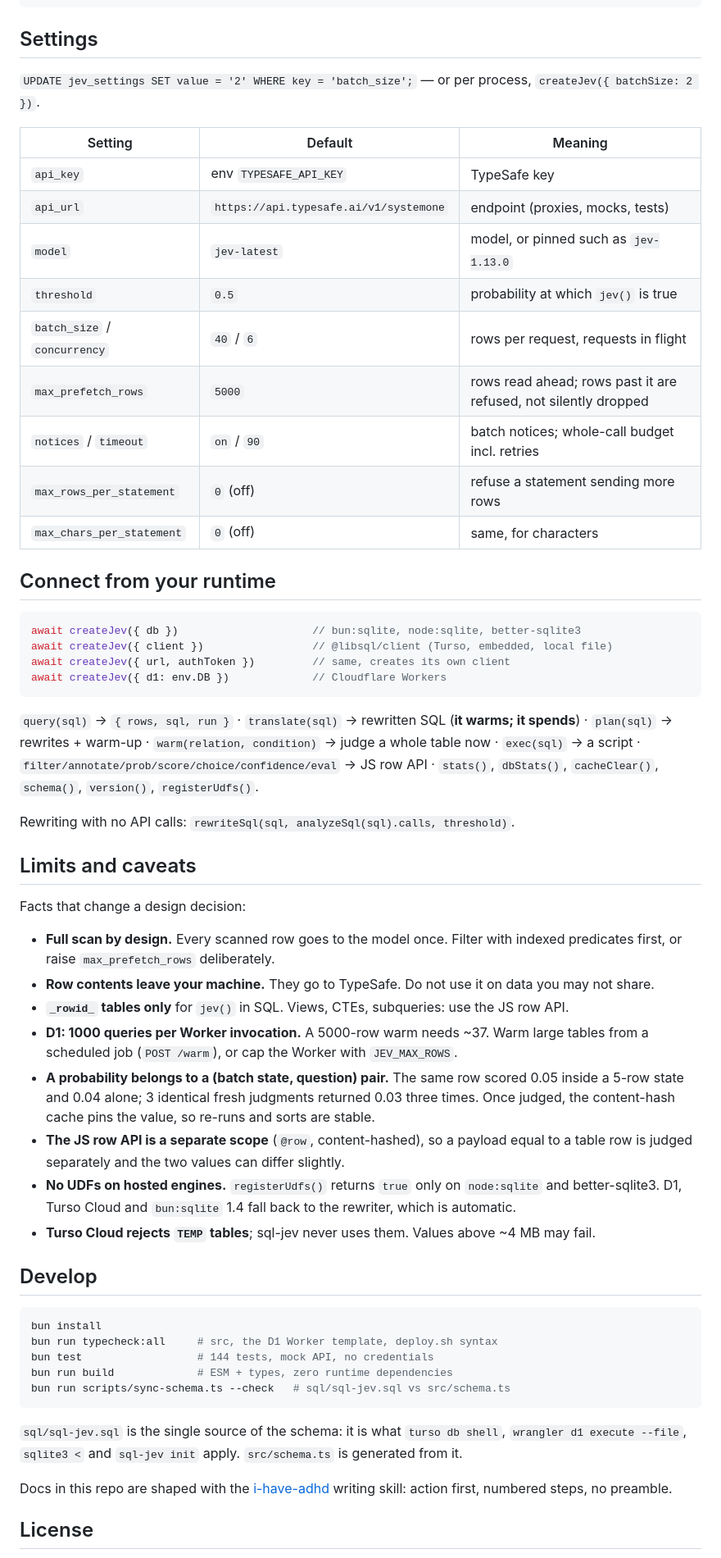
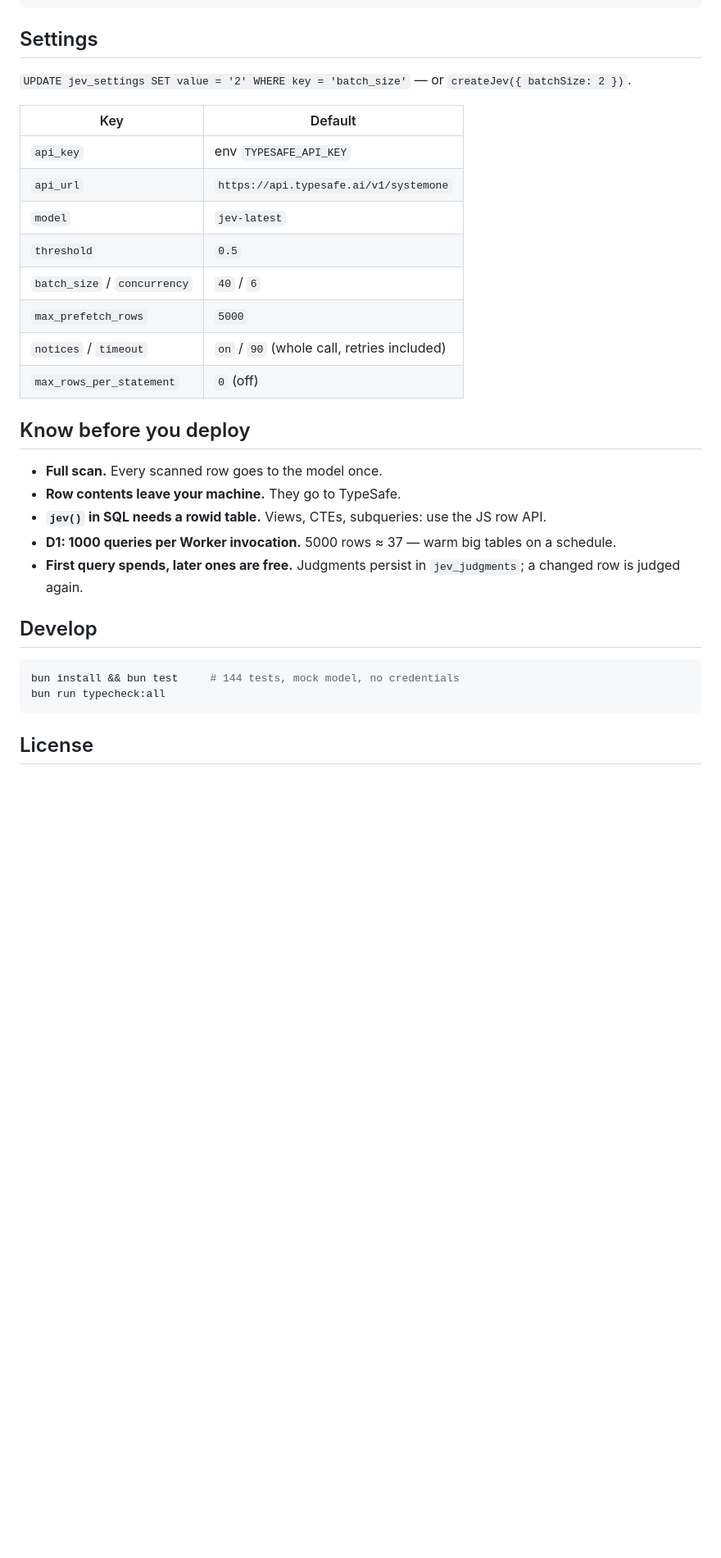
Before and after one commit to sashimikun/sql-jev, a Markdown page: README.md, the part around one of its changes. Shown at 82% size. GitHub-like rendering; blank space fills up the shorter version.

````diff
--- a/README.md
+++ b/README.md
@@ -149,74 +81,34 @@ await jev.choice(rows, 'which team?', ['billing', 'sales']);
 
 ## Settings
 
-`UPDATE jev_settings SET value = '2' WHERE key = 'batch_size';` — or per process,
-`createJev({ batchSize: 2 })`.
+`UPDATE jev_settings SET value = '2' WHERE key = 'batch_size'` — or `createJev({ batchSize: 2 })`.
 
-| Setting | Default | Meaning |
-| --- | --- | --- |
-| `api_key` | env `TYPESAFE_API_KEY` | TypeSafe key |
-| `api_url` | `https://api.typesafe.ai/v1/systemone` | endpoint (proxies, mocks, tests) |
-| `model` | `jev-latest` | model, or pinned such as `jev-1.13.0` |
-| `threshold` | `0.5` | probability at which `jev()` is true |
-| `batch_size` / `concurrency` | `40` / `6` | rows per request, requests in flight |
-| `max_prefetch_rows` | `5000` | rows read ahead; rows past it are refused, not silently dropped |
-| `notices` / `timeout` | `on` / `90` | batch notices; whole-call budget incl. retries |
-| `max_rows_per_statement` | `0` (off) | refuse a statement sending more rows |
-| `max_chars_per_statement` | `0` (off) | same, for characters |
+| Key | Default |
+| --- | --- |
+| `api_key` | env `TYPESAFE_API_KEY` |
+| `api_url` | `https://api.typesafe.ai/v1/systemone` |
+| `model` | `jev-latest` |
+| `threshold` | `0.5` |
+| `batch_size` / `concurrency` | `40` / `6` |
+| `max_prefetch_rows` | `5000` |
+| `notices` / `timeout` | `on` / `90` (whole call, retries included) |
+| `max_rows_per_statement` | `0` (off) |
 
-## Connect from your runtime
+## Know before you deploy
 
-```ts
-await createJev({ db })                     // bun:sqlite, node:sqlite, better-sqlite3
-await createJev({ client })                 // @libsql/client (Turso, embedded, local file)
-await createJev({ url, authToken })         // same, creates its own client
-await createJev({ d1: env.DB })             // Cloudflare Workers
-```
-
-`query(sql)` → `{ rows, sql, run }` · `translate(sql)` → rewritten SQL (**it warms; it spends**) ·
-`plan(sql)` → rewrites + warm-up · `warm(relation, condition)` → judge a whole table now ·
-`exec(sql)` → a script · `filter/annotate/prob/score/choice/confidence/eval` → JS row API ·
-`stats()`, `dbStats()`, `cacheClear()`, `schema()`, `version()`, `registerUdfs()`.
-
-Rewriting with no API calls: `rewriteSql(sql, analyzeSql(sql).calls, threshold)`.
-
-## Limits and caveats
-
-Facts that change a design decision:
-
-- **Full scan by design.** Every scanned row goes to the model once. Filter with indexed predicates
-  first, or raise `max_prefetch_rows` deliberately.
-- **Row contents leave your machine.** They go to TypeSafe. Do not use it on data you may not share.
-- **`_rowid_` tables only** for `jev()` in SQL. Views, CTEs, subqueries: use the JS row API.
-- **D1: 1000 queries per Worker invocation.** A 5000-row warm needs ~37. Warm large tables from a
-  scheduled job (`POST /warm`), or cap the Worker with `JEV_MAX_ROWS`.
-- **A probability belongs to a (batch state, question) pair.** The same row scored 0.05 inside a
-  5-row state and 0.04 alone; 3 identical fresh judgments returned 0.03 three times. Once judged,
-  the content-hash cache pins the value, so re-runs and sorts are stable.
-- **The JS row API is a separate scope** (`@row`, content-hashed), so a payload equal to a table row
-  is judged separately and the two values can differ slightly.
-- **No UDFs on hosted engines.** `registerUdfs()` returns `true` only on `node:sqlite` and
-  better-sqlite3. D1, Turso Cloud and `bun:sqlite` 1.4 fall back to the rewriter, which is
-  automatic.
-- **Turso Cloud rejects `TEMP` tables**; sql-jev never uses them. Values above ~4 MB may fail.
+- **Full scan.** Every scanned row goes to the model once.
+- **Row contents leave your machine.** They go to TypeSafe.
+- **`jev()` in SQL needs a rowid table.** Views, CTEs, subqueries: use the JS row API.
+- **D1: 1000 queries per Worker invocation.** 5000 rows ≈ 37 — warm big tables on a schedule.
+- **First query spends, later ones are free.** Judgments persist in `jev_judgments`; a changed row
+  is judged again.
 
 ## Develop
 
 ```bash
-bun install
-bun run typecheck:all     # src, the D1 Worker template, deploy.sh syntax
-bun test                  # 144 tests, mock API, no credentials
-bun run build             # ESM + types, zero runtime dependencies
-bun run scripts/sync-schema.ts --check   # sql/sql-jev.sql vs src/schema.ts
+bun install && bun test     # 144 tests, mock model, no credentials
+bun run typecheck:all
 ```
-
-`sql/sql-jev.sql` is the single source of the schema: it is what `turso db shell`,
-`wrangler d1 execute --file`, `sqlite3 <` and `sql-jev init` apply. `src/schema.ts` is generated
-from it.
-
-Docs in this repo are shaped with the
-[i-have-adhd](https://github.com/ayghri/i-have-adhd/tree/main/skills/i-have-adhd) writing skill:
-action first, numbered steps, no preamble.
 
 ## License
 
````
Also changed, not shown: other parts of README.md (+44 -113 lines).
